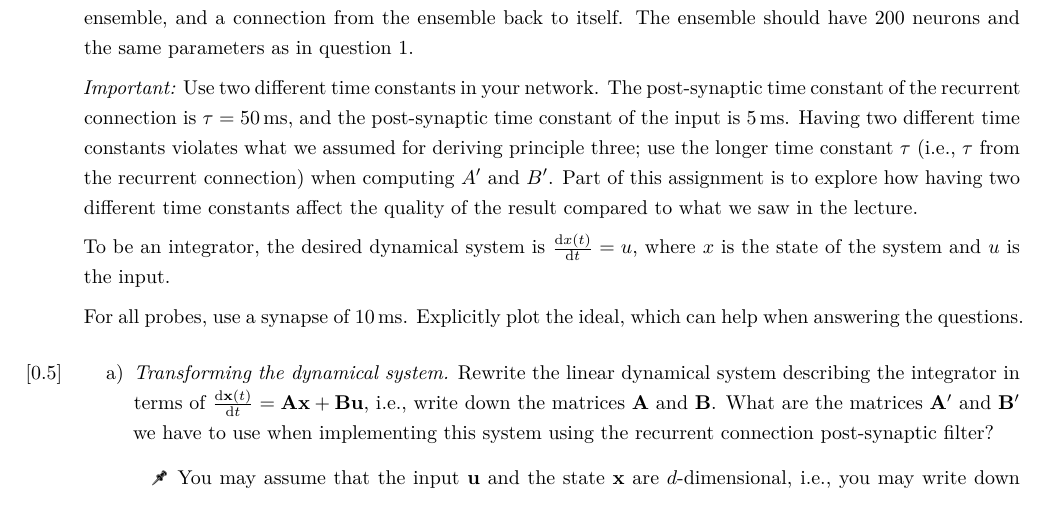
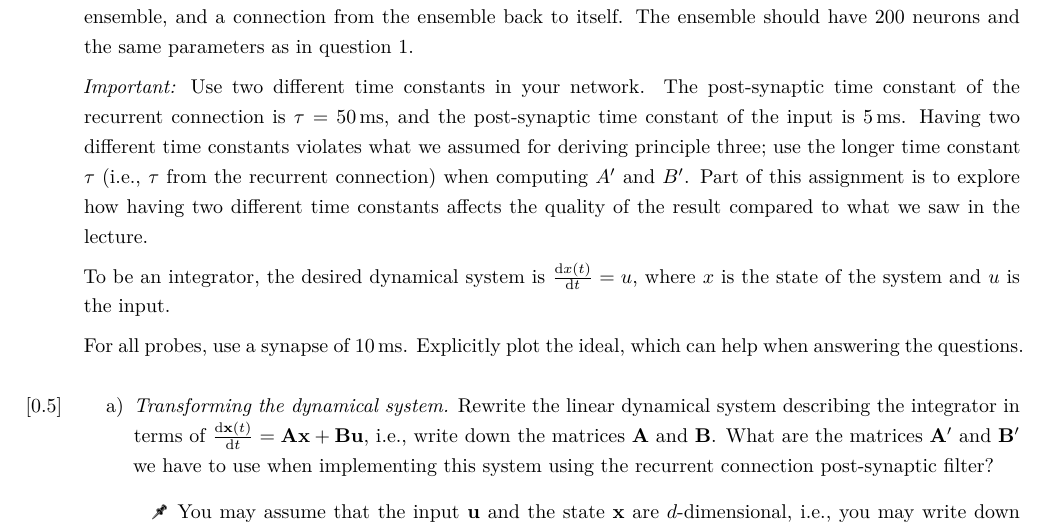
Before and after one commit to astoeckel/syde556-w20, a LaTeX problem sheet (assignments/assignment_04/syde556_assignment_04.tex): part of page 3 of 4 before the commit and part of page 3 of 5 after it, cut so that both start at the same text. The pictures show the PDF file assignments/assignment_04/syde556_assignment_04.pdf that the author committed with the source.

Commit message:
Fix more typos

```diff
--- a/assignments/assignment_04/syde556_assignment_04.tex
+++ b/assignments/assignment_04/syde556_assignment_04.tex
@@ -77,7 +77,7 @@ nd_input = nengo.Node(nengo.processes.Piecewise({
 
 	Build a neural integrator. This consists of one ensemble, one input, a connection from the input to the ensemble, and a connection from the ensemble back to itself. The ensemble should have $200$ neurons and the same parameters as in question 1.
 
-	\emph{Important:} Use two different time constants in your network. The post-synaptic time constant of the recurrent connection is $\tau = \SI{50}{\milli\second}$, and the post-synaptic time constant of the input is $\SI{5}{\milli\second}$. Having two different time constants violates what we assumed for deriving principle three; use the longer time constant $\tau$ (i.e., $\tau$ from the recurrent connection) when computing $A'$ and $B'$. Part of this assignment is to explore how having two different time constants affect the quality of the result compared to what we saw in the lecture.
+	\emph{Important:} Use two different time constants in your network. The post-synaptic time constant of the recurrent connection is $\tau = \SI{50}{\milli\second}$, and the post-synaptic time constant of the input is $\SI{5}{\milli\second}$. Having two different time constants violates what we assumed for deriving principle three; use the longer time constant $\tau$ (i.e., $\tau$ from the recurrent connection) when computing $A'$ and $B'$. Part of this assignment is to explore how having two different time constants affects the quality of the result compared to what we saw in the lecture.
 
 	To be an integrator, the desired dynamical system is $\frac{\mathrm{d}x(t)}{\mathrm{d}t} = u$, where $x$ is the state of the system and $u$ is the input.
 
```
Also changed, not shown: assignments/assignment_04/syde556_assignment_04.pdf.
